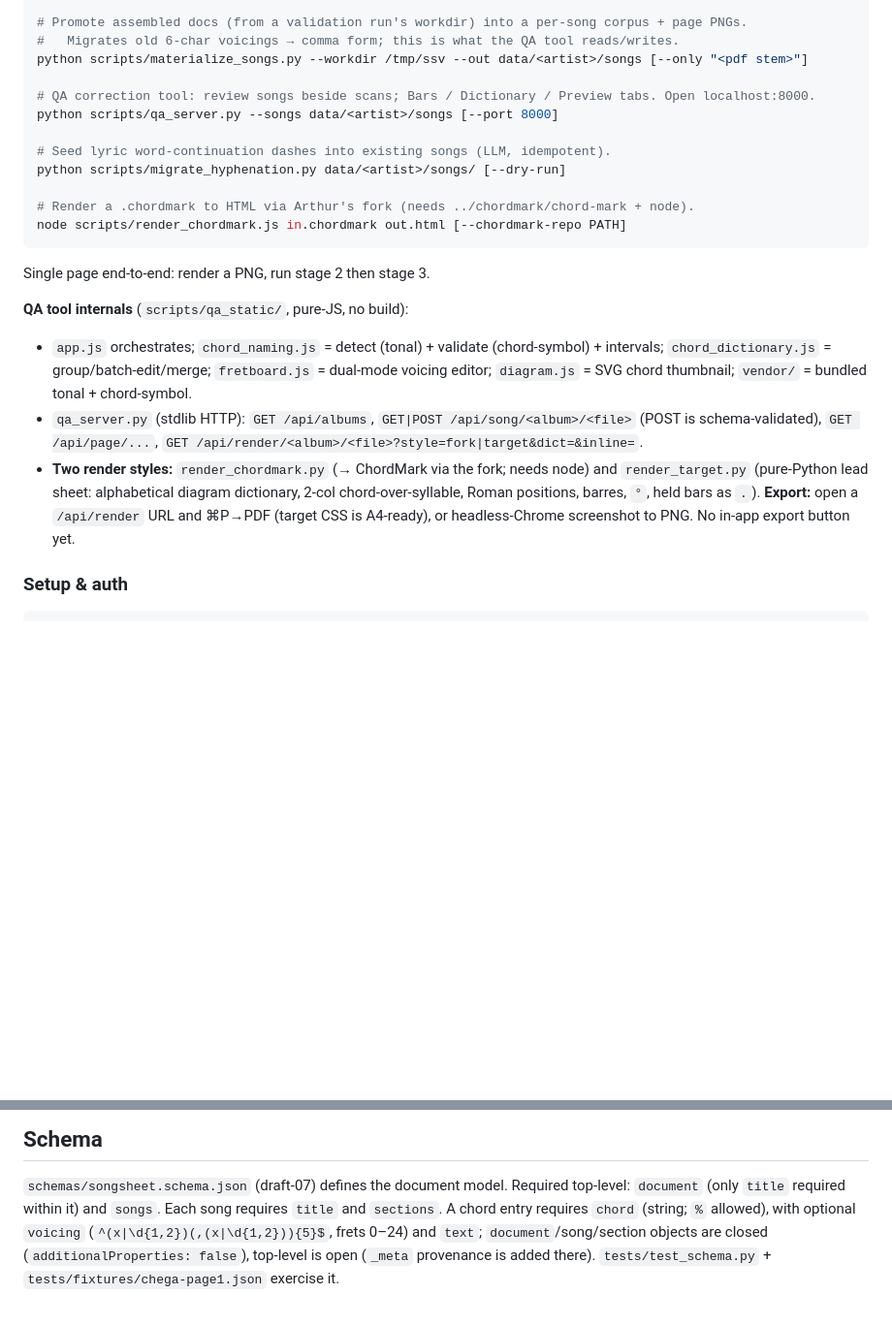
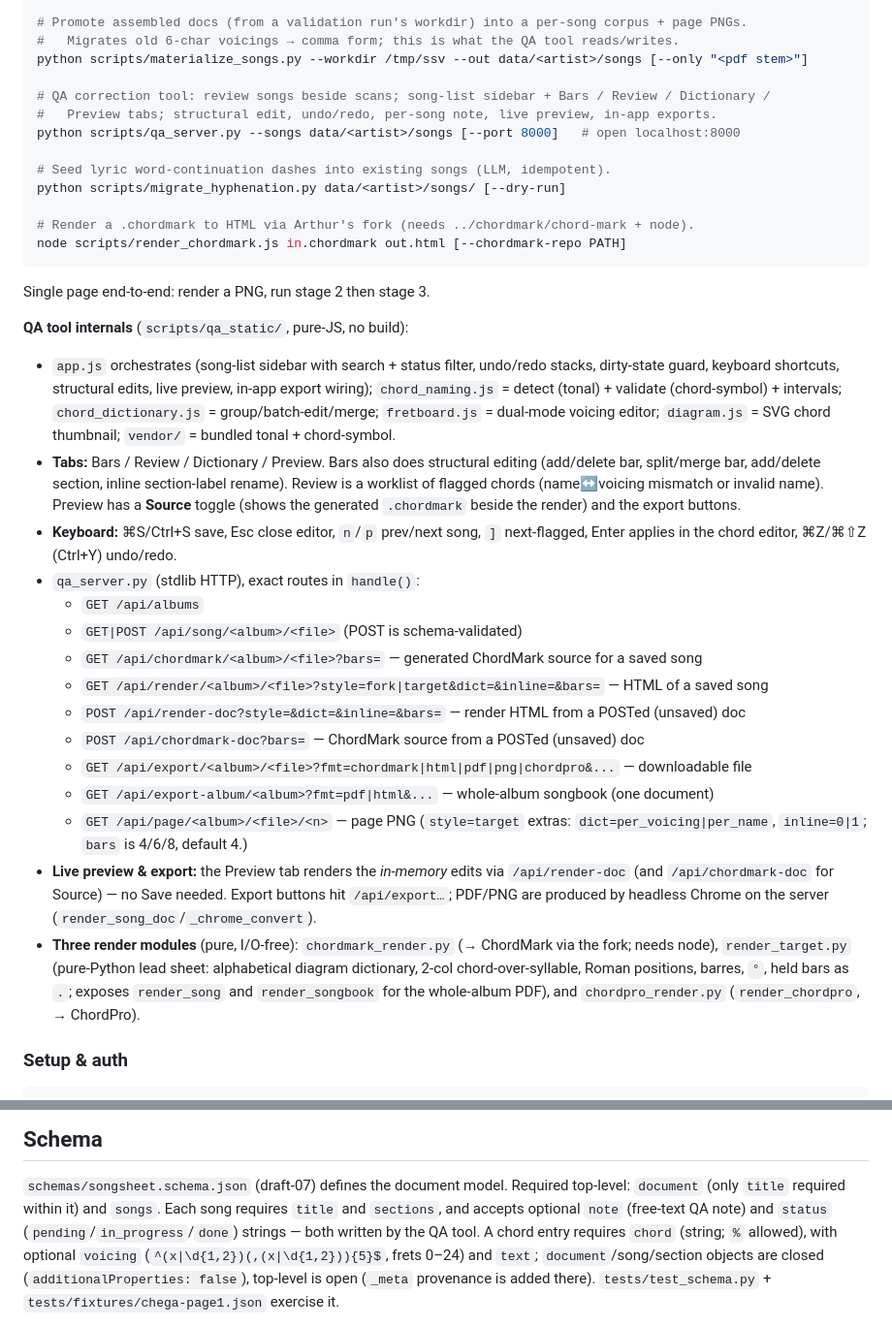
Before and after one commit to arthursoares/songsheet-parser, a Markdown page: CLAUDE.md, 2 parts joined by grey strips. Shown at 97% size. Rendered like a GitHub page; blank space fills up the shorter version.

```diff
--- a/CLAUDE.md
+++ b/CLAUDE.md
@@ -43,8 +43,9 @@ python scripts/validate_extraction.py "data/<artist>/pdf/Album.pdf" --workdir /t
 #   Migrates old 6-char voicings → comma form; this is what the QA tool reads/writes.
 python scripts/materialize_songs.py --workdir /tmp/ssv --out data/<artist>/songs [--only "<pdf stem>"]
 
-# QA correction tool: review songs beside scans; Bars / Dictionary / Preview tabs. Open localhost:8000.
-python scripts/qa_server.py --songs data/<artist>/songs [--port 8000]
+# QA correction tool: review songs beside scans; song-list sidebar + Bars / Review / Dictionary /
+#   Preview tabs; structural edit, undo/redo, per-song note, live preview, in-app exports.
+python scripts/qa_server.py --songs data/<artist>/songs [--port 8000]   # open localhost:8000
 
 # Seed lyric word-continuation dashes into existing songs (LLM, idempotent).
 python scripts/migrate_hyphenation.py data/<artist>/songs/ [--dry-run]
@@ -56,16 +57,36 @@ node scripts/render_chordmark.js in.chordmark out.html [--chordmark-repo PATH]
 Single page end-to-end: render a PNG, run stage 2 then stage 3.
 
 **QA tool internals** (`scripts/qa_static/`, pure-JS, no build):
-- `app.js` orchestrates; `chord_naming.js` = detect (tonal) + validate (chord-symbol) + intervals;
-  `chord_dictionary.js` = group/batch-edit/merge; `fretboard.js` = dual-mode voicing editor;
-  `diagram.js` = SVG chord thumbnail; `vendor/` = bundled tonal + chord-symbol.
-- `qa_server.py` (stdlib HTTP): `GET /api/albums`, `GET|POST /api/song/<album>/<file>` (POST is
-  schema-validated), `GET /api/page/...`, `GET /api/render/<album>/<file>?style=fork|target&dict=&inline=`.
-- **Two render styles:** `render_chordmark.py` (→ ChordMark via the fork; needs node) and
-  `render_target.py` (pure-Python lead sheet: alphabetical diagram dictionary, 2-col
-  chord-over-syllable, Roman positions, barres, `°`, held bars as `.`). **Export:** open a
-  `/api/render` URL and ⌘P→PDF (target CSS is A4-ready), or headless-Chrome screenshot to PNG.
-  No in-app export button yet.
+- `app.js` orchestrates (song-list sidebar with search + status filter, undo/redo stacks,
+  dirty-state guard, keyboard shortcuts, structural edits, live preview, in-app export wiring);
+  `chord_naming.js` = detect (tonal) + validate (chord-symbol) + intervals; `chord_dictionary.js`
+  = group/batch-edit/merge; `fretboard.js` = dual-mode voicing editor; `diagram.js` = SVG chord
+  thumbnail; `vendor/` = bundled tonal + chord-symbol.
+- **Tabs:** Bars / Review / Dictionary / Preview. Bars also does structural editing
+  (add/delete bar, split/merge bar, add/delete section, inline section-label rename). Review is a
+  worklist of flagged chords (name↔voicing mismatch or invalid name). Preview has a **Source**
+  toggle (shows the generated `.chordmark` beside the render) and the export buttons.
+- **Keyboard:** ⌘S/Ctrl+S save, Esc close editor, `n`/`p` prev/next song, `]` next-flagged, Enter
+  applies in the chord editor, ⌘Z/⌘⇧Z (Ctrl+Y) undo/redo.
+- `qa_server.py` (stdlib HTTP), exact routes in `handle()`:
+  - `GET /api/albums`
+  - `GET|POST /api/song/<album>/<file>` (POST is schema-validated)
+  - `GET /api/chordmark/<album>/<file>?bars=` — generated ChordMark source for a saved song
+  - `GET /api/render/<album>/<file>?style=fork|target&dict=&inline=&bars=` — HTML of a saved song
+  - `POST /api/render-doc?style=&dict=&inline=&bars=` — render HTML from a POSTed (unsaved) doc
+  - `POST /api/chordmark-doc?bars=` — ChordMark source from a POSTed (unsaved) doc
+  - `GET /api/export/<album>/<file>?fmt=chordmark|html|pdf|png|chordpro&...` — downloadable file
+  - `GET /api/export-album/<album>?fmt=pdf|html&...` — whole-album songbook (one document)
+  - `GET /api/page/<album>/<file>/<n>` — page PNG
+  (`style=target` extras: `dict=per_voicing|per_name`, `inline=0|1`; `bars` is 4/6/8, default 4.)
+- **Live preview & export:** the Preview tab renders the *in-memory* edits via `/api/render-doc`
+  (and `/api/chordmark-doc` for Source) — no Save needed. Export buttons hit `/api/export…`;
+  PDF/PNG are produced by headless Chrome on the server (`render_song_doc`/`_chrome_convert`).
+- **Three render modules** (pure, I/O-free): `chordmark_render.py` (→ ChordMark via the fork;
+  needs node), `render_target.py` (pure-Python lead sheet: alphabetical diagram dictionary, 2-col
+  chord-over-syllable, Roman positions, barres, `°`, held bars as `.`; exposes `render_song` and
+  `render_songbook` for the whole-album PDF), and `chordpro_render.py`
+  (`render_chordpro`, → ChordPro).
 
 ### Setup & auth
 
@@ -141,7 +162,9 @@ page images are git-ignored (copyright / personal-use song data).
 
 `schemas/songsheet.schema.json` (draft-07) defines the document model. Required top-level:
 `document` (only `title` required within it) and `songs`. Each song requires `title` and
-`sections`. A chord entry requires `chord` (string; `%` allowed), with optional `voicing`
+`sections`, and accepts optional `note` (free-text QA note) and `status`
+(`pending`/`in_progress`/`done`) strings — both written by the QA tool. A chord entry requires
+`chord` (string; `%` allowed), with optional `voicing`
 (`^(x|\d{1,2})(,(x|\d{1,2})){5}$`, frets 0–24) and `text`; `document`/song/section objects are closed
 (`additionalProperties: false`), top-level is open (`_meta` provenance is added there).
 `tests/test_schema.py` + `tests/fixtures/chega-page1.json` exercise it.
```
Also changed, not shown: PROJECT_STATE.md (+17 -8 lines), README.md (+31 -17 lines).
